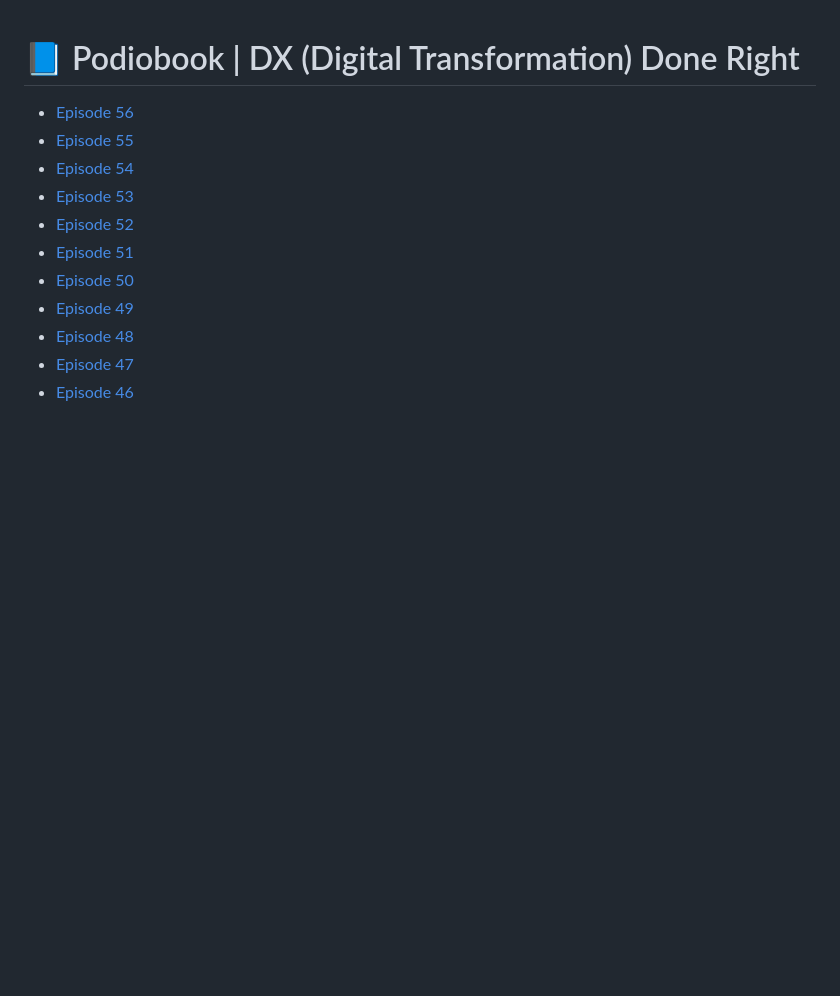
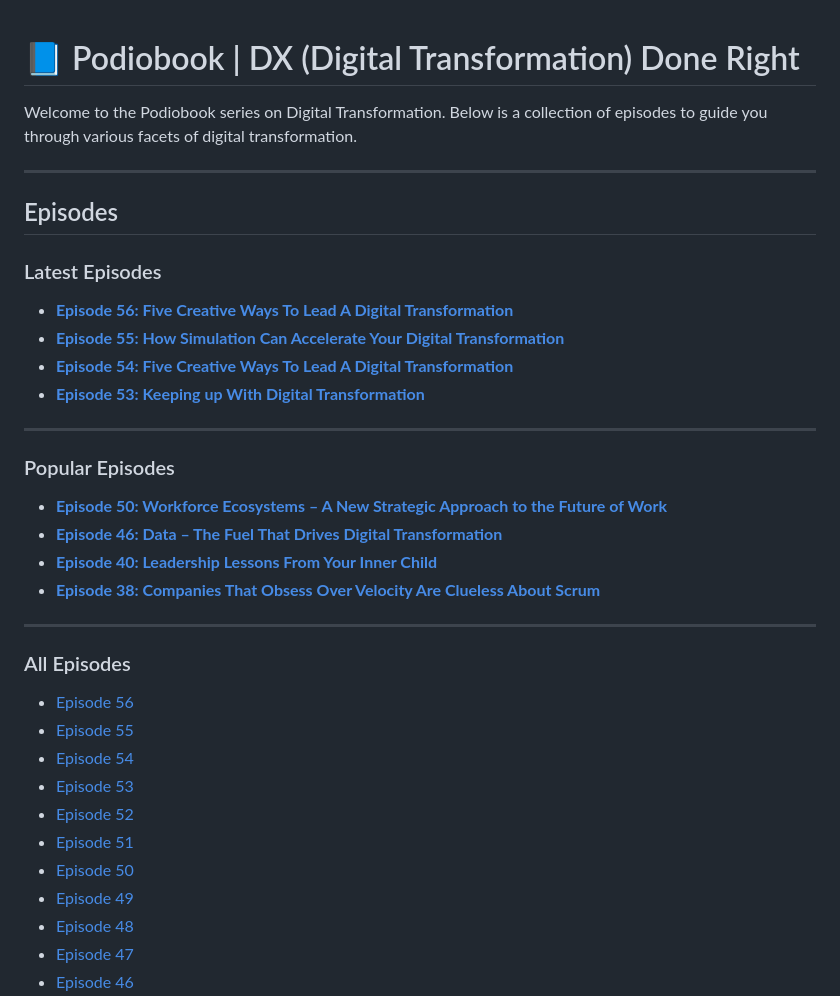
Before and after one commit to maifors/agile, a Markdown page: 📘 Podiobook DX (Digital Transformation) Done Right.md, the part around the change printed below. Drawn GitHub-style; blank space fills up the shorter version.

```diff
--- a/📘 Podiobook DX (Digital Transformation) Done Right.md
+++ b/📘 Podiobook DX (Digital Transformation) Done Right.md
@@ -1,5 +1,28 @@
 # 📘 Podiobook | DX (Digital Transformation) Done Right
 
+Welcome to the Podiobook series on Digital Transformation. Below is a collection of episodes to guide you through various facets of digital transformation.
+
+---
+
+## Episodes
+
+### Latest Episodes
+- **[Episode 56: Five Creative Ways To Lead A Digital Transformation](https://anchor.fm/maifors/episodes/Five-Creative-Ways-To-Lead-A-Digital-Transformation--S01E54-e1a1ot4)**
+- **[Episode 55: How Simulation Can Accelerate Your Digital Transformation](https://anchor.fm/maifors/episodes/How-Simulation-Can-Accelerate-Your-Digital-Transformation--S01E55-e1ad2da)**
+- **[Episode 54: Five Creative Ways To Lead A Digital Transformation](https://anchor.fm/maifors/episodes/Five-Creative-Ways-To-Lead-A-Digital-Transformation--S01E54-e1a1ot4)**
+- **[Episode 53: Keeping up With Digital Transformation](https://anchor.fm/maifors/episodes/Keeping-up-With-Digital-Transformation--S01E53-e19n515)**
+
+---
+
+### Popular Episodes
+- **[Episode 50: Workforce Ecosystems – A New Strategic Approach to the Future of Work](https://anchor.fm/maifors/episodes/Workforce-Ecosystems--A-New-Strategic-Approach-to-the-Future-of-Work--S01E50-e18p6ad)**
+- **[Episode 46: Data – The Fuel That Drives Digital Transformation](https://anchor.fm/maifors/episodes/Data-The-Fuel-That-Drives-Digital-Transformation--S01E46-e16t6s3)**
+- **[Episode 40: Leadership Lessons From Your Inner Child](https://anchor.fm/maifors/episodes/Leadership-Lessons-From-Your-Inner-Child--Future-of-Leadership-in-the-Digital-Economy--S01E40-e14o1tc)**
+- **[Episode 38: Companies That Obsess Over Velocity Are Clueless About Scrum](https://anchor.fm/maifors/episodes/Companies-That-Obsess-Over-Velocity-Are-Clueless-About-Scrum--S01E38-e140n62)**
+
+---
+
+### All Episodes
 - [Episode 56](https://anchor.fm/maifors/episodes/Five-Creative-Ways-To-Lead-A-Digital-Transformation--S01E54-e1a1ot4)
 - [Episode 55](https://anchor.fm/maifors/episodes/How-Simulation-Can-Accelerate-Your-Digital-Transformation--S01E55-e1ad2da)
 - [Episode 54](https://anchor.fm/maifors/episodes/Five-Creative-Ways-To-Lead-A-Digital-Transformation--S01E54-e1a1ot4)
```
Also changed, not shown: other parts of 📘 Podiobook DX (Digital Transformation) Done Right.md (+6 -47 lines).
